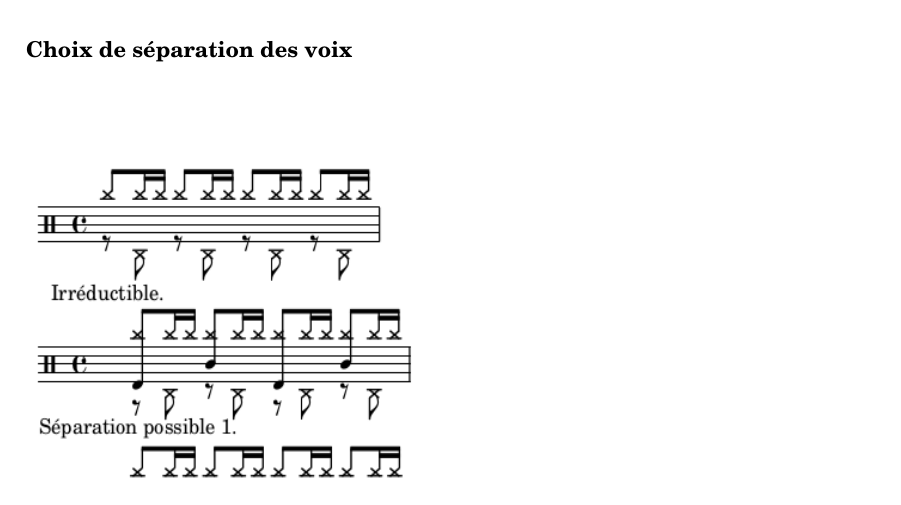
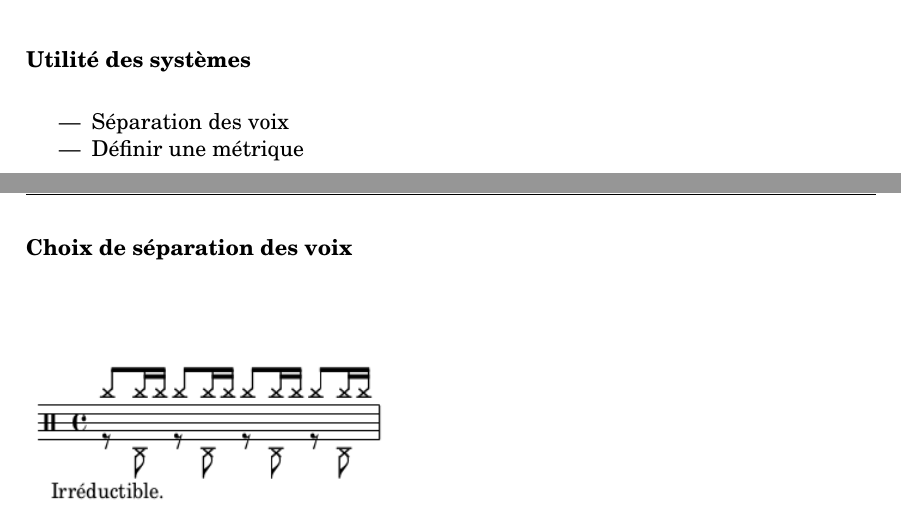
Before and after one commit to MartinDigard/Stage_M2_Inria, a LaTeX book (0_Memoire/01_memoire.tex, which reads 0_Memoire/07_systemes.tex): part of page 17 of 38 before the commit and two parts of pages 16 and 17 of 38 after it, the two joined at a grey line, cut at the place of the change. Compiled offline with pdfLaTeX.

Commit message:
0_Memoire/ 1_Transcription/

```diff
--- a/0_Memoire/07_systemes.tex
+++ b/0_Memoire/07_systemes.tex
@@ -49,7 +49,11 @@ Créer un ensemble de systèmes :
 \item Créer les arbres de voix séparées.
 \item Créer les arbres de voix séparées simplifiés (rewriting).\\
 \end{itemize}
-
+\subsubsection{Utilité des systèmes}
+\begin{itemize}
+	\item Séparation des voix
+	\item Définir une métrique
+\end{itemize}
 \subsubsection{Choix de séparation des voix}
 \includegraphics[height=100mm, width=70mm]{z_images/notation/description/separation.png}\\\\
 Ici, le système est construit sur un modèle rock en 4/4 : after-beat sur les 2 et 4 avec un choix de répartition des cymbales type fast-jazz.\\
```
Also changed, not shown: 0_Memoire/01_memoire.pdf, 1_Transcription/experimentations/drummer_01_session1_048/0_partition_drummer_01_session1_048.pdf (added), 1 other file.
